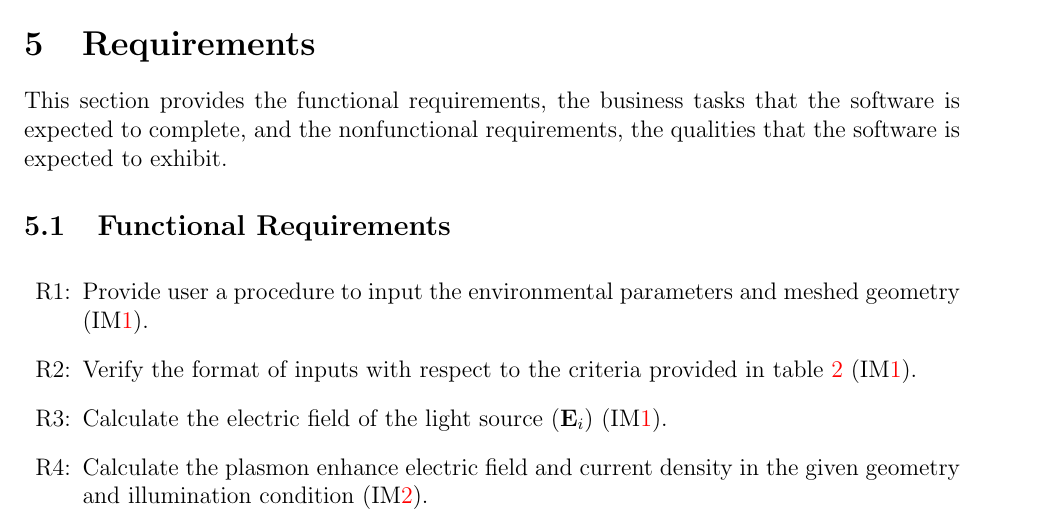
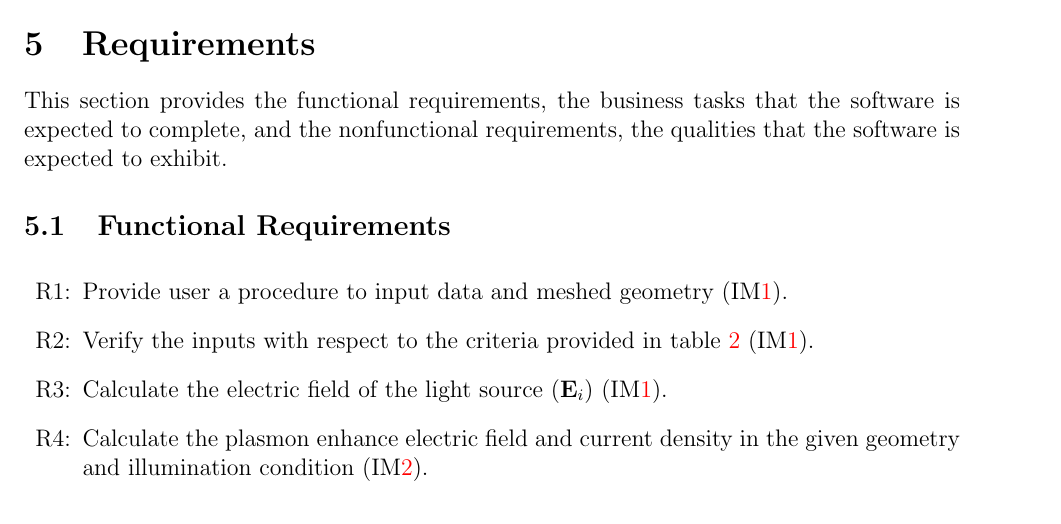
Before and after one commit to LeilaMousapour/SPDFM, a LaTeX document (docs/SRS/SRS.tex): part of page 22 of 27, cut so that both start at the same text. Compiled offline with pdfLaTeX.

Commit message:
requirements update

```diff
--- a/docs/SRS/SRS.tex
+++ b/docs/SRS/SRS.tex
@@ -828,10 +828,9 @@ misinterpretations. Capability of programming in python to understand the data e
 
 	\noindent \begin{itemize}
 
-		\item[R\refstepcounter{reqnum}\thereqnum \label{R_1}:] Provide user a procedure to input the environmental parameters and meshed geometry (IM\ref{IM:source}).
+		\item[R\refstepcounter{reqnum}\thereqnum \label{R_1}:] Provide user a procedure to input data and meshed geometry (IM\ref{IM:source}).
 
-		\item[R\refstepcounter{reqnum}\thereqnum \label{R_2}:] Verify the
-		format of inputs with respect to the criteria provided in table \ref{TblInputVar} (IM\ref{IM:source}).
+		\item[R\refstepcounter{reqnum}\thereqnum \label{R_2}:] Verify the inputs with respect to the criteria provided in table \ref{TblInputVar} (IM\ref{IM:source}).
 
 		\item[R\refstepcounter{reqnum}\thereqnum \label{R_3}:] Calculate the
 		electric field of the light source ($\textbf{E}_i$)
```
Also changed, not shown: docs/SRS/SRS.pdf, docs/SRS/SRS.tex (12 more changed lines).
